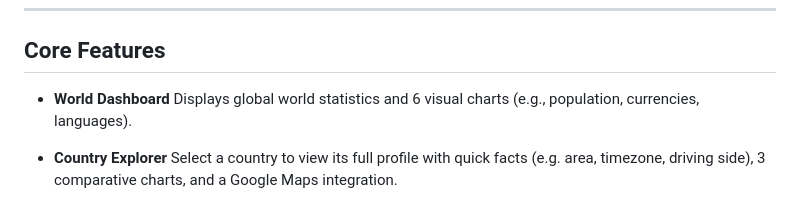
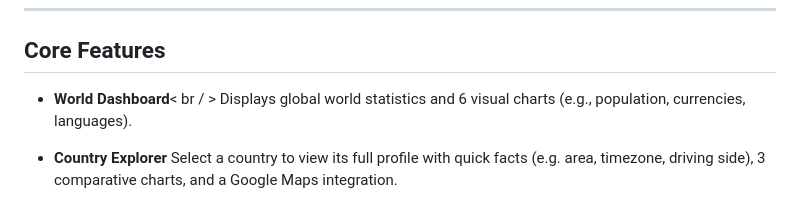
Before and after one commit to UniversityOfDundee-Computing/cw2-web-application-development-project-3-musketeers, a Markdown page: README.md, the part around the change. GitHub-like rendering.

```diff
--- a/README.md
+++ b/README.md
@@ -8,7 +8,7 @@
 
 ## Core Features
 
-- **World Dashboard**
+- **World Dashboard**< br / >
   Displays global world statistics and 6 visual charts (e.g., population, currencies, languages).
 
 - **Country Explorer**
```
